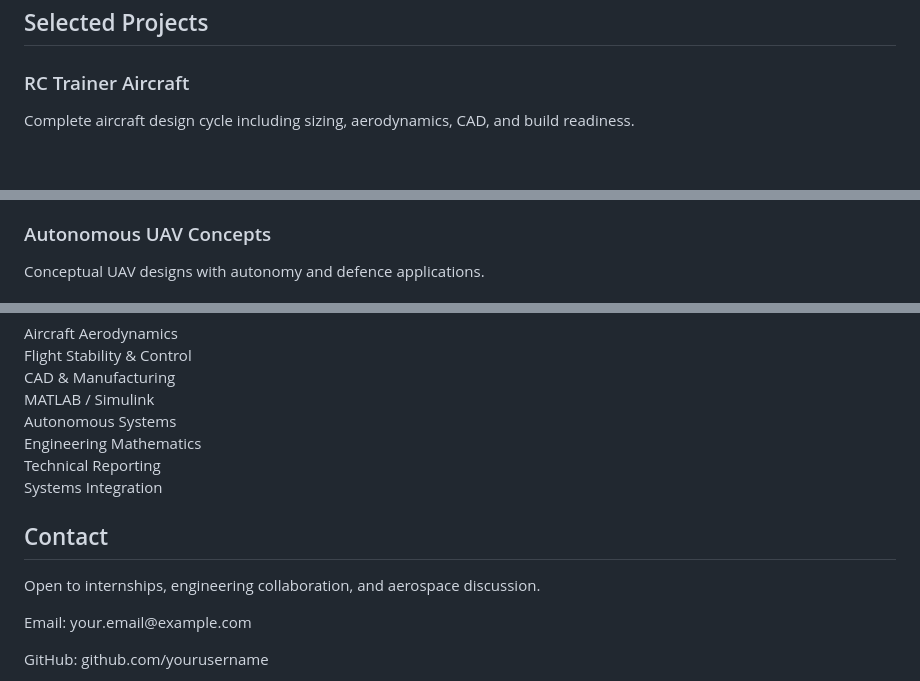
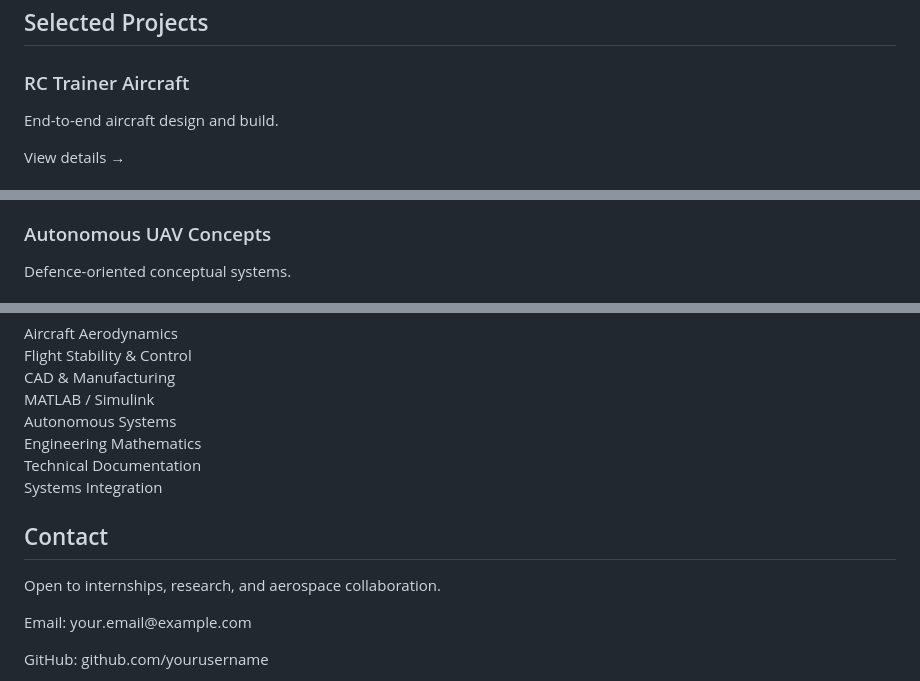
Before and after one commit to kourashisystems/kourashisystems.github.io, a Markdown page: README.md, 3 parts joined by grey strips. GitHub-like rendering; blank space fills up the shorter version.

```diff
--- a/README.md
+++ b/README.md
@@ -124,3 +182,4 @@
         <h3 class="text-xl font-semibold">RC Trainer Aircraft</h3>
-        <p class="text-steel mt-3">Complete aircraft design cycle including sizing, aerodynamics, CAD, and build readiness.</p>
+        <p class="text-steel mt-3">End-to-end aircraft design and build.</p>
+        <p class="mt-4 text-accent text-sm">View details →</p>
       </div>
@@ -132,5 +192,5 @@
         <h3 class="text-xl font-semibold">Autonomous UAV Concepts</h3>
-        <p class="text-steel mt-3">Conceptual UAV designs with autonomy and defence applications.</p>
+        <p class="text-steel mt-3">Defence-oriented conceptual systems.</p>
       </div>
     </div>
   </div>
@@ -147,17 +220,17 @@
       <div class="border border-white/10 p-6">MATLAB / Simulink</div>
       <div class="border border-white/10 p-6">Autonomous Systems</div>
       <div class="border border-white/10 p-6">Engineering Mathematics</div>
-      <div class="border border-white/10 p-6">Technical Reporting</div>
+      <div class="border border-white/10 p-6">Technical Documentation</div>
       <div class="border border-white/10 p-6">Systems Integration</div>
     </div>
   </div>
 </section>
 
-<!-- ================= CONTACT ================= -->
+<!-- CONTACT -->
 <section id="contact" class="py-40">
   <div class="max-w-3xl mx-auto px-6 text-center">
     <h2 class="text-4xl md:text-5xl font-bold mb-8">Contact</h2>
-    <p class="text-steel mb-10">Open to internships, engineering collaboration, and aerospace discussion.</p>
+    <p class="text-steel mb-10">Open to internships, research, and aerospace collaboration.</p>
     <div class="space-y-2 text-sm">
       <p>Email: your.email@example.com</p>
       <p>GitHub: github.com/yourusername</p>
```
Also changed, not shown: other parts of README.md (+112 -25 lines).
